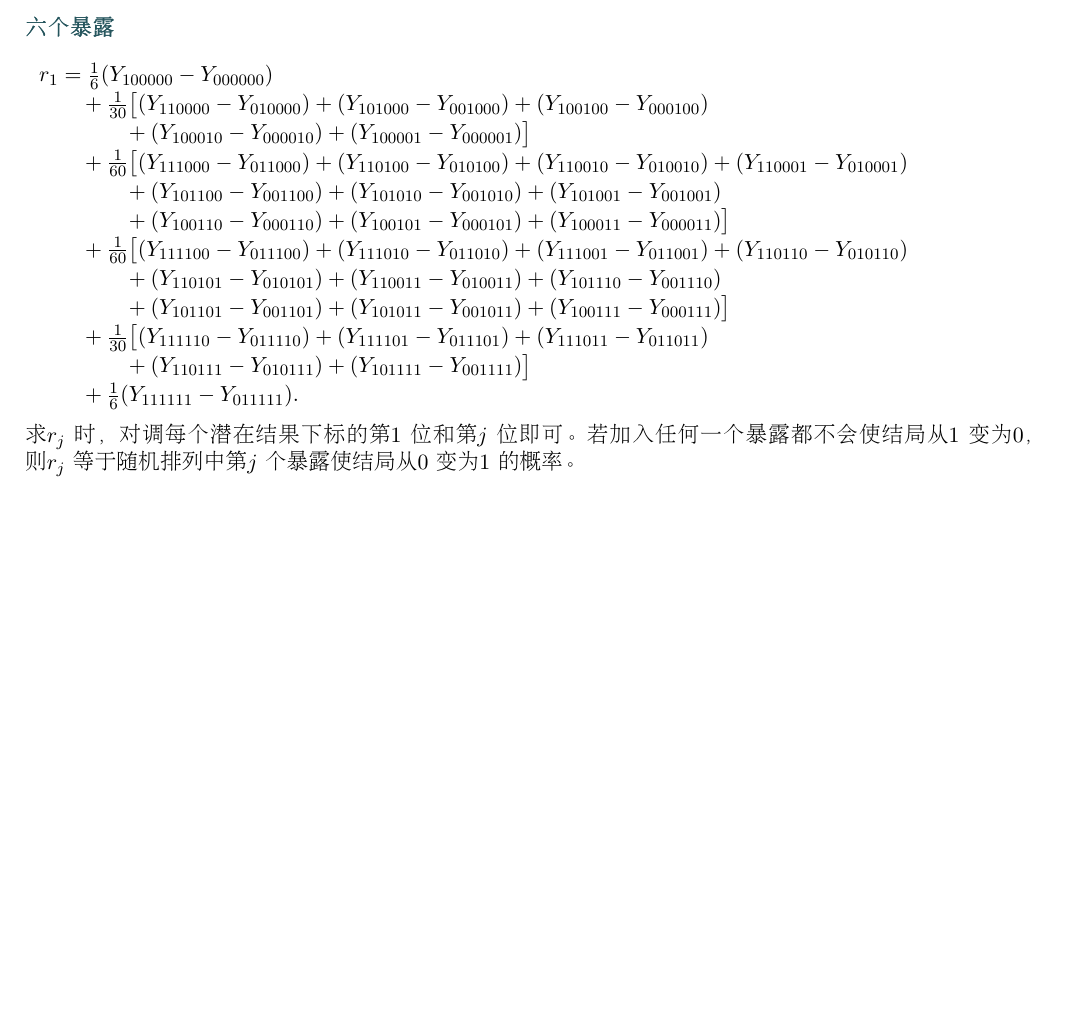
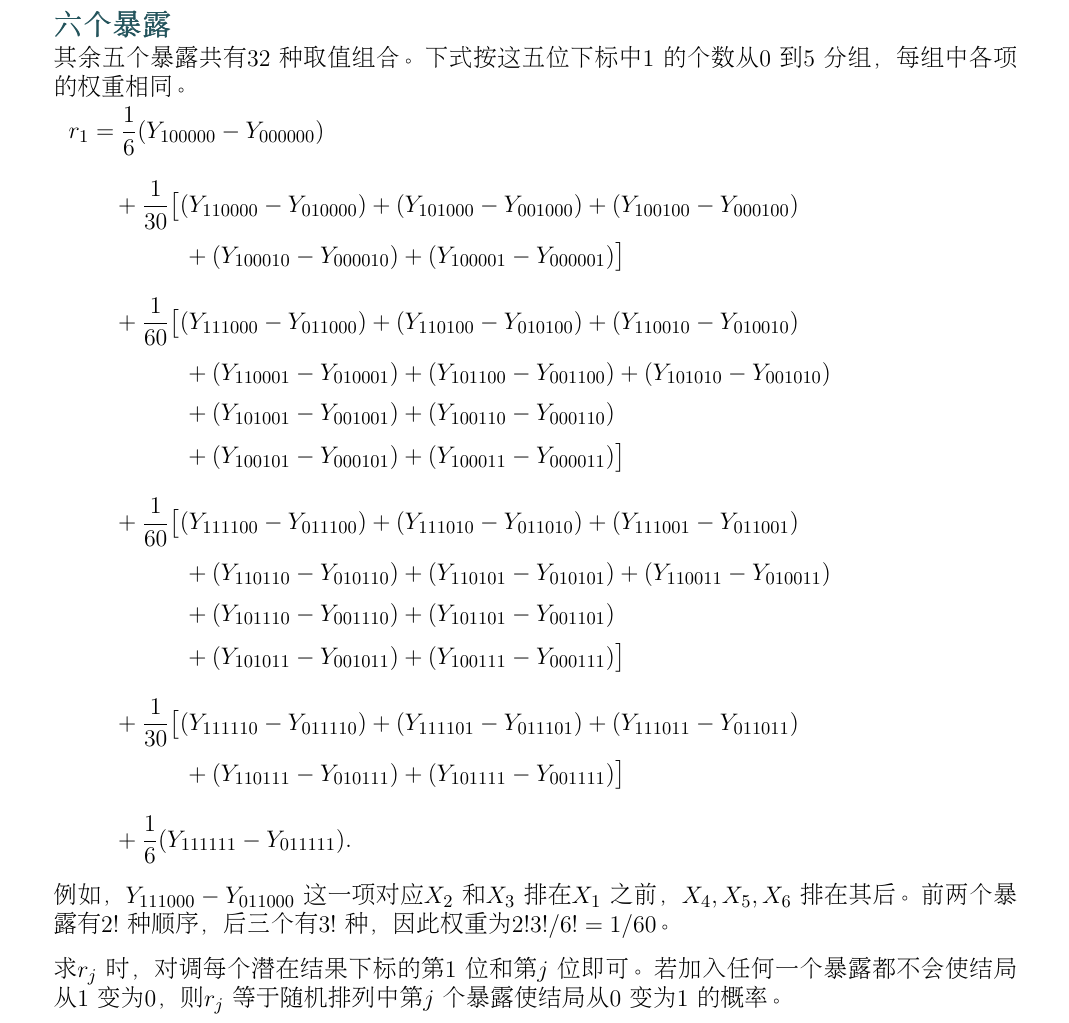
Before and after one commit to shan3luo1995/ordinal-Shapley, a LaTeX document (main.tex): part of the page before the commit and part of page 2 of 2 after it, cut so that both start at the same text, the shorter picture padded with empty space. Compiled offline with pdfLaTeX.

Commit message:
Give the six-exposure Shapley expansion its own page

```diff
--- a/main.tex
+++ b/main.tex
@@ -1,5 +1,5 @@
-\documentclass[11pt,a4paper,fleqn]{article}
-\usepackage[left=15mm,right=15mm,top=15mm,bottom=14mm]{geometry}
+\documentclass[12pt,a4paper,fleqn]{article}
+\usepackage[left=20mm,right=20mm,top=18mm,bottom=18mm,includefoot]{geometry}
 \usepackage{amsmath,xcolor}
 \usepackage{iftex}
 \ifPDFTeX
@@ -26,13 +27,11 @@
 \setlength{\parindent}{0pt}
 \setlength{\mathindent}{0.65em}
-\setlength{\parskip}{3pt}
+\setlength{\parskip}{5pt}
 \definecolor{accent}{HTML}{24545C}
-\newcommand{\caseheading}[1]{\par\vspace{6pt}{\sffamily\bfseries\color{accent}#1 个暴露}\par\nobreak\vspace{-8pt}}
+\newcommand{\caseheading}[1]{\par\addvspace{6pt}{\sffamily\bfseries\large\color{accent}#1 个暴露}\par\nobreak\vspace{-4pt}}
 \begin{document}
 \ifPDFTeX\begin{CJK*}{UTF8}{gbsn}\fi
 {\sffamily\bfseries\LARGE 多个暴露对已发生结局的 Shapley 责任}\par
 观测到 $X_1=\cdots=X_p=1$ 且 $Y=1$，记这一事实为 $E$。用 $Y_{a_1\cdots a_p}=Y(a_1,\ldots,a_p)$ 表示将各暴露分别设为 $a_1,\ldots,a_p$ 时的潜在结果。下标从左到右对应 $X_1,\ldots,X_p$，例如 $Y_{101}=Y(1,0,1)$。
 
 计算 $X_1$ 的责任 $r_1$ 时，每一项都只把下标的第一位从 0 改为 1。若其余下标恰有 $k$ 个 1，则这一项的 Shapley 权重为 $k!(p-1-k)!/p!$。这是在全部 $p!$ 种等可能的排列中，这 $k$ 个暴露恰好都在 $X_1$ 之前、其余暴露都在它之后的概率。
-\begingroup
-\normalsize
@@ -64,9 +63,3 @@ r_1 &= \tfrac{1}{4}(Y_{1000}-Y_{0000}) \\
 
 \caseheading{五}
 \begin{align*}
-r_1 &= \tfrac{1}{5}(Y_{10000}-Y_{00000}) \\
- &\quad +\tfrac{1}{20}\bigl[(Y_{11000}-Y_{01000})+(Y_{10100}-Y_{00100})+(Y_{10010}-Y_{00010})+(Y_{10001}-Y_{00001})\bigr] \\
- &\quad +\tfrac{1}{30}\bigl[(Y_{11100}-Y_{01100})+(Y_{11010}-Y_{01010})+(Y_{11001}-Y_{01001}) \\
- &\qquad\quad {}+(Y_{10110}-Y_{00110})+(Y_{10101}-Y_{00101})+(Y_{10011}-Y_{00011})\bigr] \\
- &\quad +\tfrac{1}{20}\bigl[(Y_{11110}-Y_{01110})+(Y_{11101}-Y_{01101})+(Y_{11011}-Y_{01011})+(Y_{10111}-Y_{00111})\bigr] \\
- &\quad +\tfrac{1}{5}(Y_{11111}-Y_{01111}) .
@@ -75,21 +75,26 @@ r_1 &= \tfrac{1}{5}(Y_{10000}-Y_{00000}) \\
+\setlength{\jot}{6pt}
 \caseheading{六}
+其余五个暴露共有 32 种取值组合。下式按这五位下标中 1 的个数从 0 到 5 分组，每组中各项的权重相同。
 \begin{align*}
-r_1 &= \tfrac{1}{6}(Y_{100000}-Y_{000000}) \\
- &\quad +\tfrac{1}{30}\bigl[(Y_{110000}-Y_{010000})+(Y_{101000}-Y_{001000})+(Y_{100100}-Y_{000100}) \\
- &\qquad\quad {}+(Y_{100010}-Y_{000010})+(Y_{100001}-Y_{000001})\bigr] \\
- &\quad +\tfrac{1}{60}\bigl[(Y_{111000}-Y_{011000})+(Y_{110100}-Y_{010100})+(Y_{110010}-Y_{010010})+(Y_{110001}-Y_{010001}) \\
- &\qquad\quad {}+(Y_{101100}-Y_{001100})+(Y_{101010}-Y_{001010})+(Y_{101001}-Y_{001001}) \\
- &\qquad\quad {}+(Y_{100110}-Y_{000110})+(Y_{100101}-Y_{000101})+(Y_{100011}-Y_{000011})\bigr] \\
- &\quad +\tfrac{1}{60}\bigl[(Y_{111100}-Y_{011100})+(Y_{111010}-Y_{011010})+(Y_{111001}-Y_{011001})+(Y_{110110}-Y_{010110}) \\
- &\qquad\quad {}+(Y_{110101}-Y_{010101})+(Y_{110011}-Y_{010011})+(Y_{101110}-Y_{001110}) \\
- &\qquad\quad {}+(Y_{101101}-Y_{001101})+(Y_{101011}-Y_{001011})+(Y_{100111}-Y_{000111})\bigr] \\
- &\quad +\tfrac{1}{30}\bigl[(Y_{111110}-Y_{011110})+(Y_{111101}-Y_{011101})+(Y_{111011}-Y_{011011}) \\
- &\qquad\quad {}+(Y_{110111}-Y_{010111})+(Y_{101111}-Y_{001111})\bigr] \\
- &\quad +\tfrac{1}{6}(Y_{111111}-Y_{011111}) .
+r_1 &= \frac{1}{6}(Y_{100000}-Y_{000000}) \\[6pt]
+ &\quad +\frac{1}{30}\bigl[(Y_{110000}-Y_{010000})+(Y_{101000}-Y_{001000})+(Y_{100100}-Y_{000100}) \\
+ &\qquad\qquad {}+(Y_{100010}-Y_{000010})+(Y_{100001}-Y_{000001})\bigr] \\[6pt]
+ &\quad +\frac{1}{60}\bigl[(Y_{111000}-Y_{011000})+(Y_{110100}-Y_{010100})+(Y_{110010}-Y_{010010}) \\
+ &\qquad\qquad {}+(Y_{110001}-Y_{010001})+(Y_{101100}-Y_{001100})+(Y_{101010}-Y_{001010}) \\
+ &\qquad\qquad {}+(Y_{101001}-Y_{001001})+(Y_{100110}-Y_{000110}) \\
+ &\qquad\qquad {}+(Y_{100101}-Y_{000101})+(Y_{100011}-Y_{000011})\bigr] \\[6pt]
+ &\quad +\frac{1}{60}\bigl[(Y_{111100}-Y_{011100})+(Y_{111010}-Y_{011010})+(Y_{111001}-Y_{011001}) \\
+ &\qquad\qquad {}+(Y_{110110}-Y_{010110})+(Y_{110101}-Y_{010101})+(Y_{110011}-Y_{010011}) \\
+ &\qquad\qquad {}+(Y_{101110}-Y_{001110})+(Y_{101101}-Y_{001101}) \\
+ &\qquad\qquad {}+(Y_{101011}-Y_{001011})+(Y_{100111}-Y_{000111})\bigr] \\[6pt]
+ &\quad +\frac{1}{30}\bigl[(Y_{111110}-Y_{011110})+(Y_{111101}-Y_{011101})+(Y_{111011}-Y_{011011}) \\
+ &\qquad\qquad {}+(Y_{110111}-Y_{010111})+(Y_{101111}-Y_{001111})\bigr] \\[6pt]
+ &\quad +\frac{1}{6}(Y_{111111}-Y_{011111}) .
 \end{align*}
-\endgroup
+
+例如，$Y_{111000}-Y_{011000}$ 这一项对应 $X_2$ 和 $X_3$ 排在 $X_1$ 之前，$X_4,X_5,X_6$ 排在其后。前两个暴露有 $2!$ 种顺序，后三个有 $3!$ 种，因此权重为 $2!3!/6!=1/60$。
 \par\smallskip
-求 $r_j$ 时，对调每个潜在结果下标的第 1 位和第 $j$ 位即可。若加入任何一个暴露都不会使结局从 1 变为 0，则$r_j$ 等于随机排列中第 $j$ 个暴露使结局从 0 变为 1 的概率。
+求 $r_j$ 时，对调每个潜在结果下标的第 1 位和第 $j$ 位即可。若加入任何一个暴露都不会使结局从 1 变为 0，则 $r_j$ 等于随机排列中第 $j$ 个暴露使结局从 0 变为 1 的概率。
 
 背景责任为 $r_0=Y_{0\cdots0}$。由一致性，在 $E$ 下有 $Y_{1\cdots1}=1$，故 $r_0+r_1+\cdots+r_p=1$。病例组的平均责任为 $R_j(E)=\mathrm{E}[r_j\mid E]$。若原始结局 $O$ 有三级且 3 级最严重，可取 $Y_{a_1\cdots a_p}=\mathbf{1}\{O_{a_1\cdots a_p}=3\}$，分配发生 3 级结局的责任。
 \vfill
```
Also changed, not shown: main.tex (36 more changed lines).
